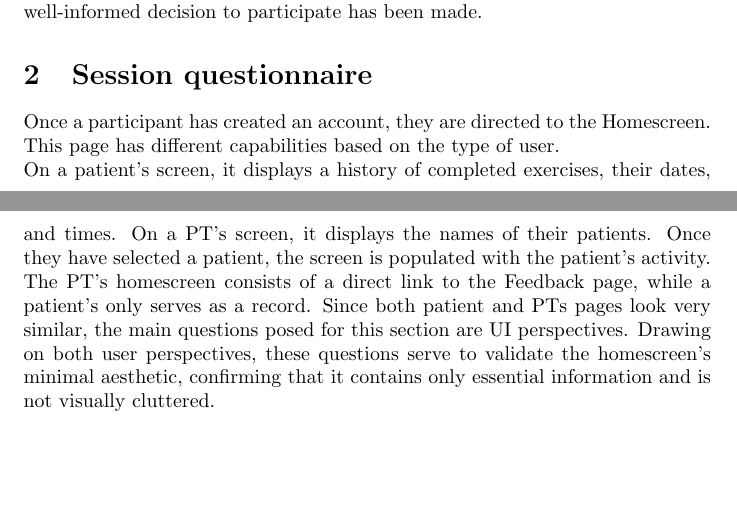
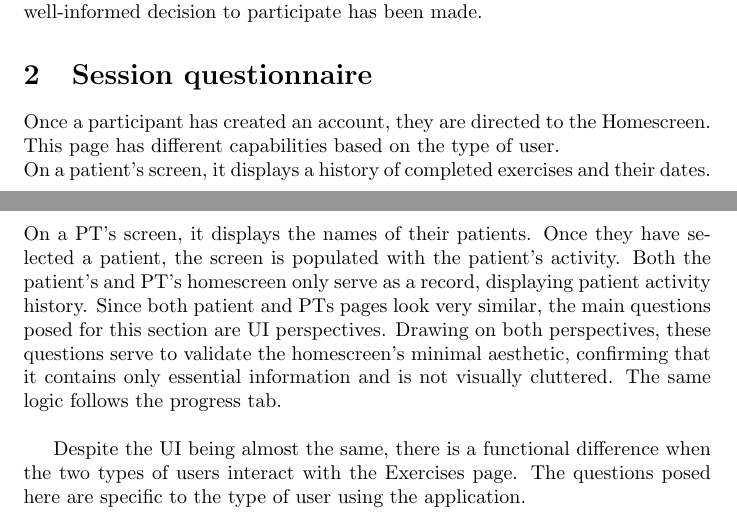
Before and after one commit to M9Huynh/technically-functional, a LaTeX document (docs/Extras/UsabilityTesting/QuestionExplanations.tex): two parts of pages 4 and 5 of 5, joined at a grey line, cut so that both start at the same text, the shorter picture padded with empty space. Compiled offline with pdfLaTeX.

Commit message:
still workign on QEs

```diff
--- a/docs/Extras/UsabilityTesting/QuestionExplanations.tex
+++ b/docs/Extras/UsabilityTesting/QuestionExplanations.tex
@@ -74,12 +74,16 @@ should be confirmed with participants to ensure that a well-informed decision to
 \section{Session questionnaire}
 Once a participant has created an account, they are directed to the Homescreen. This page has different capabilities based
 on the type of user.\\
-On a patient's screen, it displays a history of completed exercises, their dates, and times. %TODO double check pls
+On a patient's screen, it displays a history of completed exercises and their dates. %TODO address this in discussion using input given by Kevin
 On a PT's screen, it displays the names of their patients. Once they have selected a patient, the screen is populated
-with the patient's activity. The PT's homescreen consists of a direct link to the Feedback page, while a patient's only
-serves as a record. Since both patient and PTs pages look very similar, the main questions posed for this section are
-UI perspectives. Drawing on both user perspectives, these questions serve to validate the homescreen's minimal aesthetic,
-confirming that it contains only essential information and is not visually cluttered. \\
+with the patient's activity. Both the patient's and PT's homescreen only serve as a record, displaying patient activity history.
+Since both patient and PTs pages look very similar, the main questions posed for this section are
+UI perspectives. Drawing on both perspectives, these questions serve to validate the homescreen's minimal aesthetic,
+confirming that it contains only essential information and is not visually cluttered. The same logic follows the progress
+tab. \\
+
+Despite the UI being almost the same, there is a functional difference when the two types of users
+interact with the Exercises page. The questions posed here are specific to the type of user using the application.
 
 
 
```
Also changed, not shown: docs/Extras/UsabilityTesting/QuestionExplanations.pdf, 2 other files.
